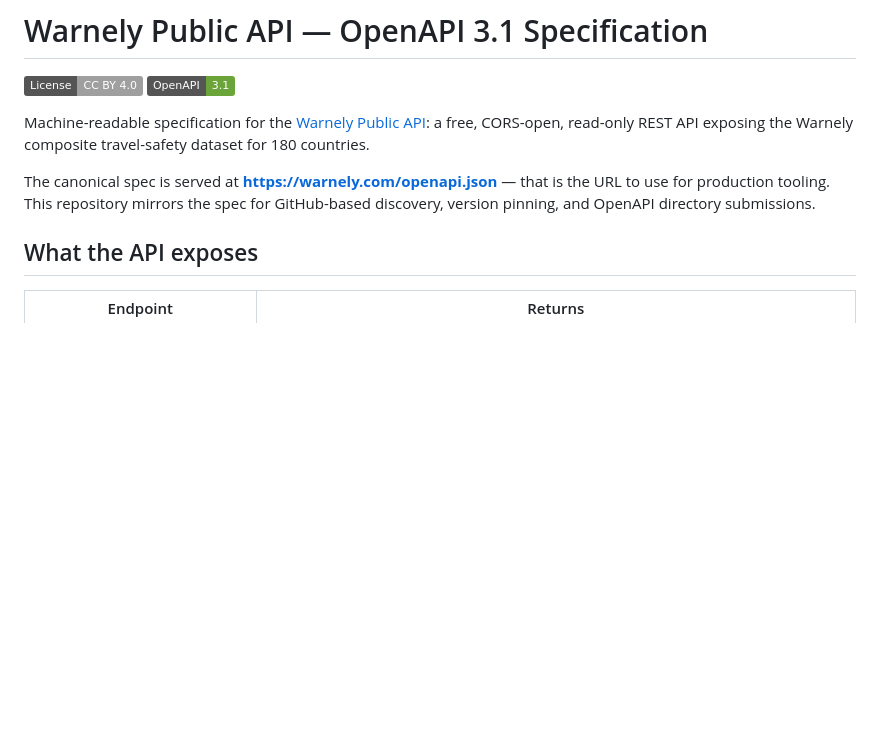
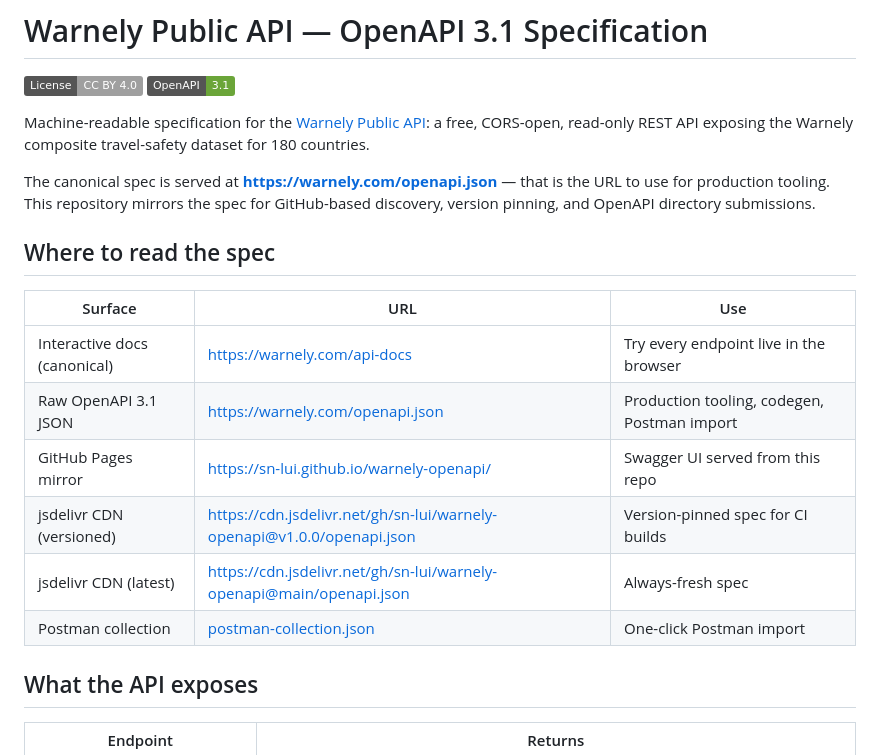
Before and after one commit to sn-lui/warnely-openapi, a Markdown page: README.md, the part around the change. Rendered like a GitHub page; badges without logos; blank space fills up the shorter version.

Commit message:
README: add GitHub Pages mirror + jsdelivr CDN URLs
Lists the five surfaces where the spec can be consumed, in
descending order of canonicality:
  - warnely.com/api-docs    (interactive, canonical)
  - warnely.com/openapi.json (raw, canonical)
  - sn-lui.github.io/warnely-openapi/ (GitHub Pages mirror)
  - cdn.jsdelivr.net/gh/...@v1.0.0/openapi.json (version-pinned)
  - cdn.jsdelivr.net/gh/...@main/openapi.json (latest)

CDN URLs are auto-published by jsdelivr from any public GitHub repo
with tags; no extra setup needed beyond the existing v1.0.0 release.

```diff
--- a/README.md
+++ b/README.md
@@ -6,6 +6,17 @@
 Machine-readable specification for the [Warnely Public API](https://warnely.com/developers): a free, CORS-open, read-only REST API exposing the Warnely composite travel-safety dataset for 180 countries.
 
 The canonical spec is served at **[https://warnely.com/openapi.json](https://warnely.com/openapi.json)** — that is the URL to use for production tooling. This repository mirrors the spec for GitHub-based discovery, version pinning, and OpenAPI directory submissions.
+
+## Where to read the spec
+
+| Surface | URL | Use |
+|---|---|---|
+| Interactive docs (canonical) | https://warnely.com/api-docs | Try every endpoint live in the browser |
+| Raw OpenAPI 3.1 JSON | https://warnely.com/openapi.json | Production tooling, codegen, Postman import |
+| GitHub Pages mirror | https://sn-lui.github.io/warnely-openapi/ | Swagger UI served from this repo |
+| jsdelivr CDN (versioned) | https://cdn.jsdelivr.net/gh/sn-lui/warnely-openapi@v1.0.0/openapi.json | Version-pinned spec for CI builds |
+| jsdelivr CDN (latest) | https://cdn.jsdelivr.net/gh/sn-lui/warnely-openapi@main/openapi.json | Always-fresh spec |
+| Postman collection | [postman-collection.json](./postman-collection.json) | One-click Postman import |
 
 ## What the API exposes
 
```
